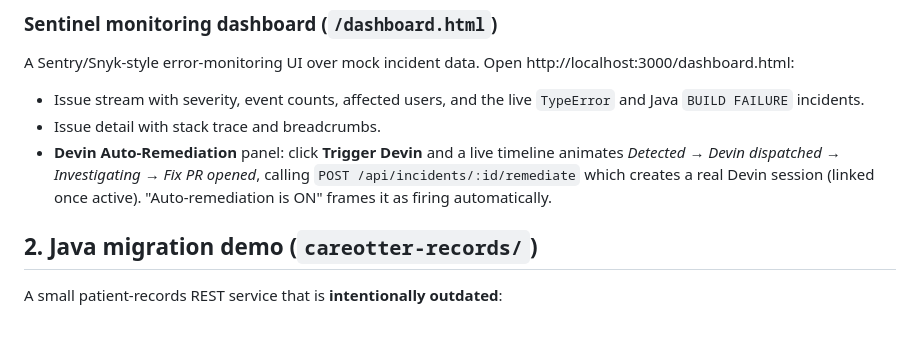
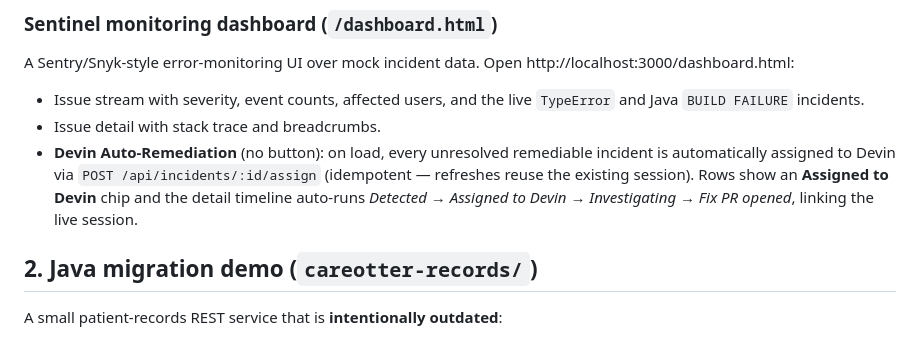
Before and after one commit to Pvpres/preston-de-cert-demo, a Markdown page: README.md, the part around the change. Drawn GitHub-style.

Commit message:
Document auto-assign behavior in README
Co-Authored-By: Preston Pressoir <pvp091705@gmail.com>

```diff
--- a/README.md
+++ b/README.md
@@ -40,10 +40,11 @@ http://localhost:3000/dashboard.html:
 - Issue stream with severity, event counts, affected users, and the live
   `TypeError` and Java `BUILD FAILURE` incidents.
 - Issue detail with stack trace and breadcrumbs.
-- **Devin Auto-Remediation** panel: click **Trigger Devin** and a live timeline
-  animates *Detected → Devin dispatched → Investigating → Fix PR opened*, calling
-  `POST /api/incidents/:id/remediate` which creates a real Devin session
-  (linked once active). "Auto-remediation is ON" frames it as firing automatically.
+- **Devin Auto-Remediation** (no button): on load, every unresolved remediable
+  incident is automatically assigned to Devin via `POST /api/incidents/:id/assign`
+  (idempotent — refreshes reuse the existing session). Rows show an **Assigned to
+  Devin** chip and the detail timeline auto-runs *Detected → Assigned to Devin →
+  Investigating → Fix PR opened*, linking the live session.
 
 ## 2. Java migration demo (`careotter-records/`)
 
```
